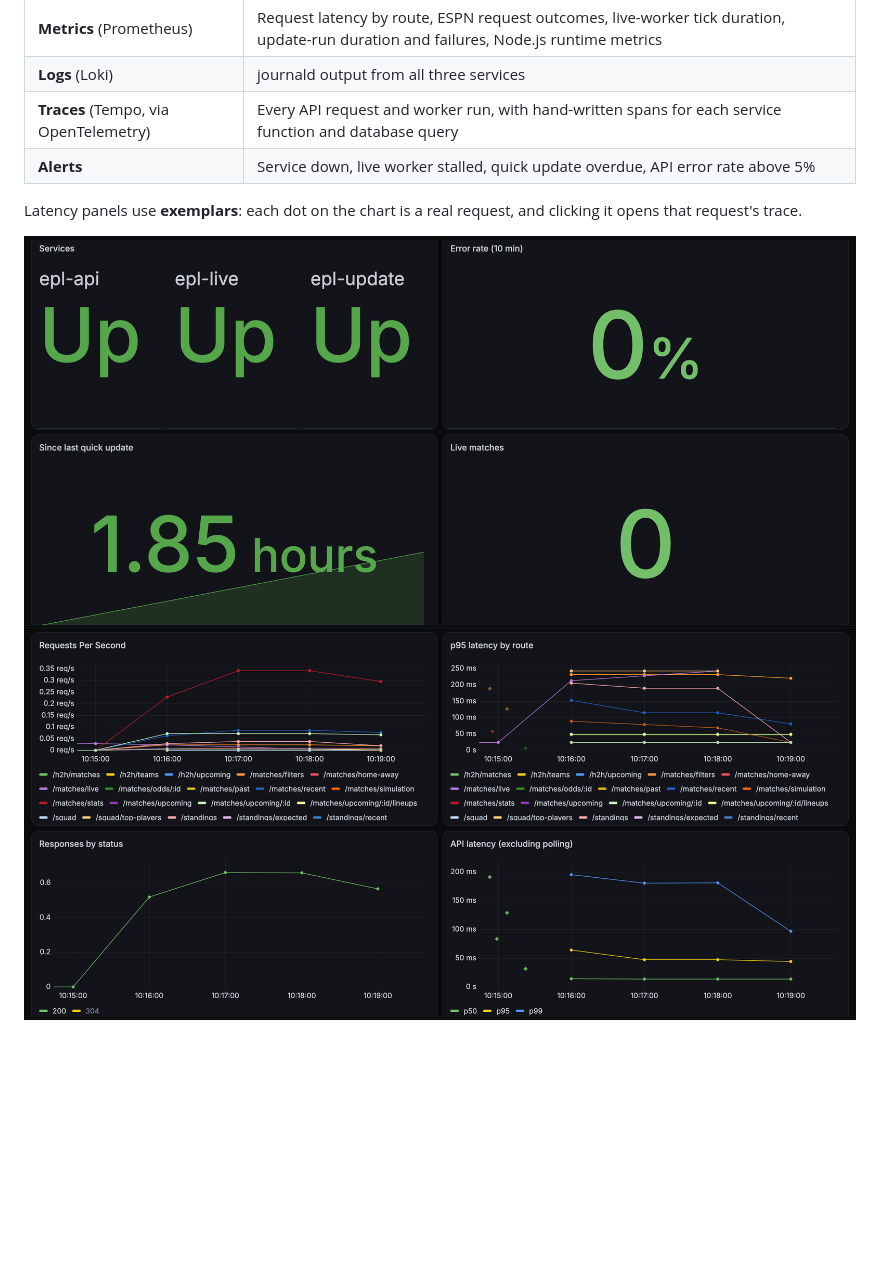
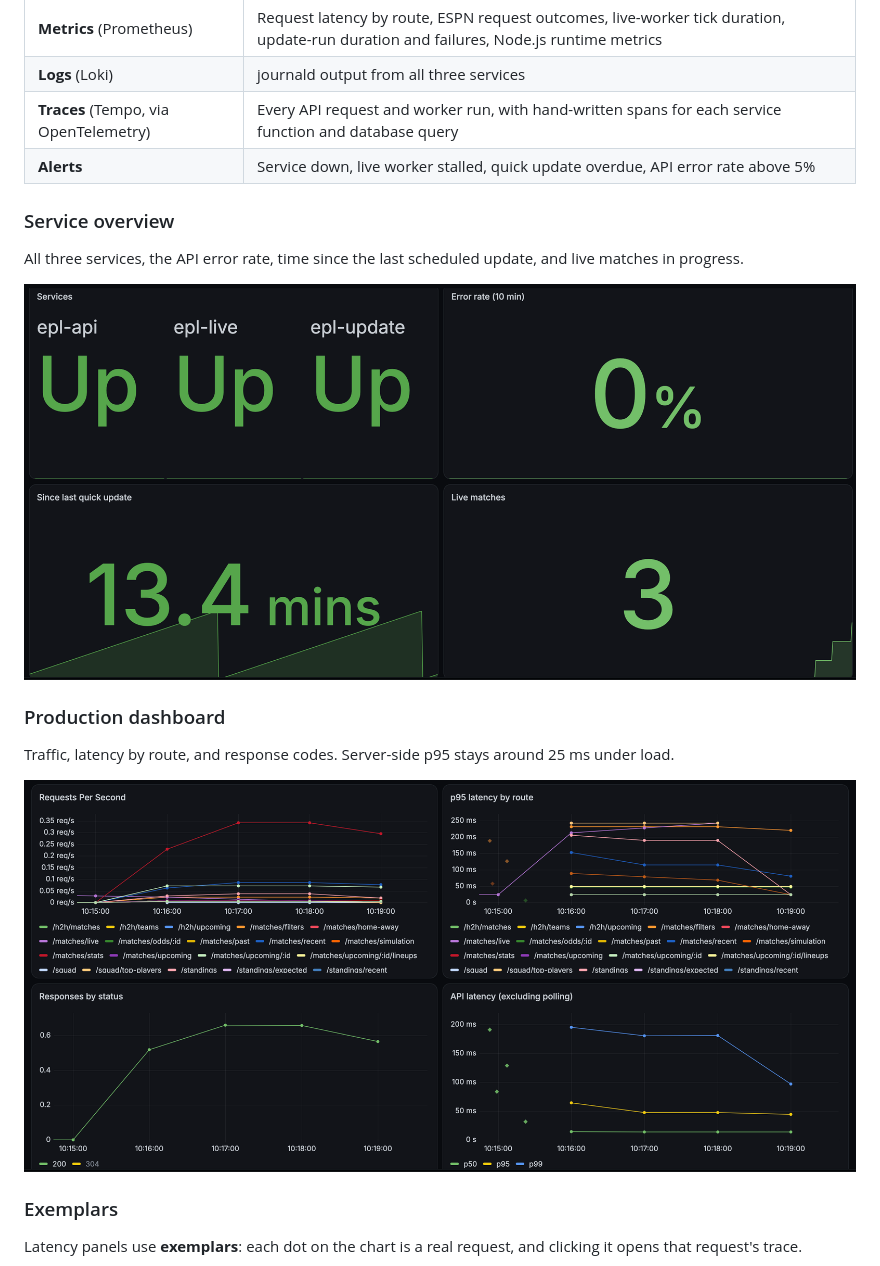
Before and after one commit to seanprevity/EU-Soccer, a Markdown page: README.md, the part around one of its changes. Rendered like a GitHub page; pictures changed too: docs/images/overview.png; blank space fills up the shorter version.

```diff
--- a/README.md
+++ b/README.md
@@ -105,9 +75,22 @@ flowchart LR
 | **Traces** (Tempo, via OpenTelemetry) | Every API request and worker run, with hand-written spans for each service function and database query                                |
 | **Alerts**                            | Service down, live worker stalled, quick update overdue, API error rate above 5%                                                      |
 
+### Service overview
+
+All three services, the API error rate, time since the last scheduled update, and live
+matches in progress.
+
+![Service overview](docs/images/overview.png)
+
+### Production dashboard
+
+Traffic, latency by route, and response codes. Server-side p95 stays around 25 ms under load.
+
+![Production dashboard](docs/images/dashboard.png)
+
+### Exemplars
+
 Latency panels use **exemplars**: each dot on the chart is a real request, and clicking it
 opens that request's trace.
 
-![Service overview](docs/images/overview.png)
-![Production dashboard](docs/images/dashboard.png)
 ![Exemplar linking a latency point to its trace](docs/images/exemplar.png)
```
Also changed, not shown: other parts of README.md (+10 -32 lines), docs/images/trace.png (added).
